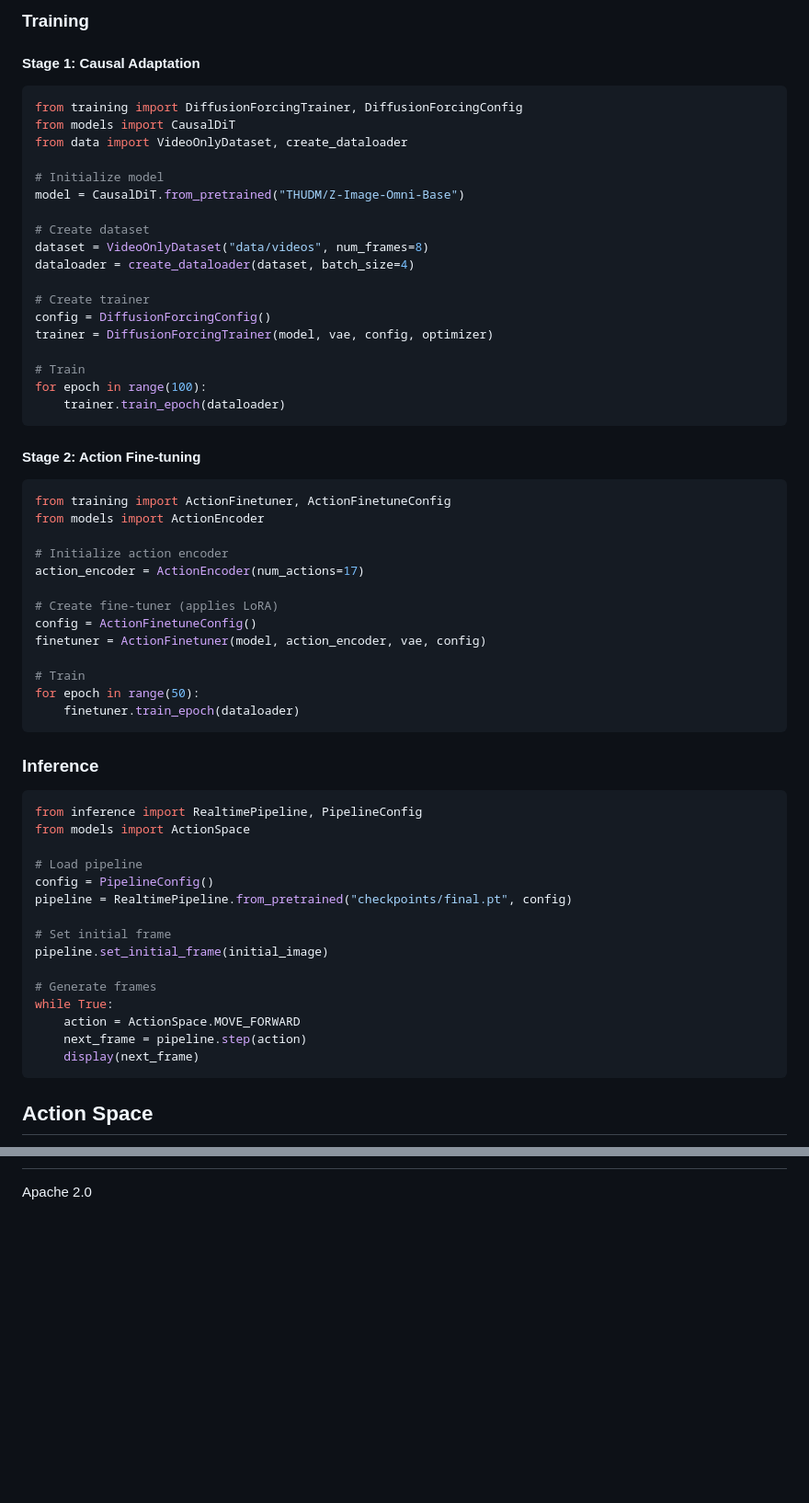
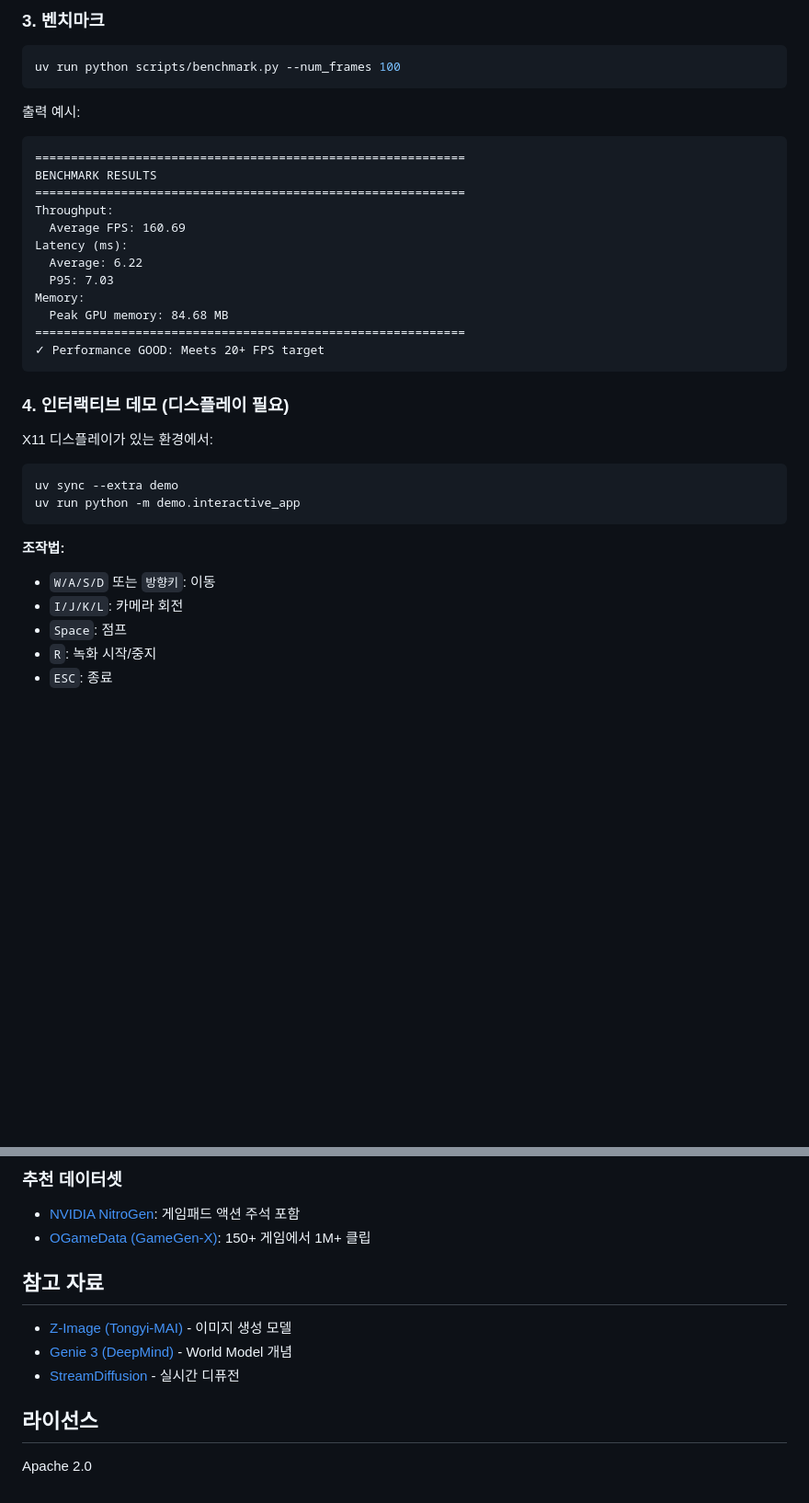
Before and after one commit to ugonfor/z-image-world, a Markdown page: README.md, 2 parts joined by grey strips. Shown at 92% size. Drawn GitHub-style; blank space fills up the shorter version.

````diff
--- a/README.md
+++ b/README.md
@@ -76,67 +85,39 @@ python -m demo.interactive_app
 ```
 
-### Training
+### 3. 벤치마크
 
-#### Stage 1: Causal Adaptation
-
-```python
-from training import DiffusionForcingTrainer, DiffusionForcingConfig
-from models import CausalDiT
-from data import VideoOnlyDataset, create_dataloader
-
-# Initialize model
-model = CausalDiT.from_pretrained("THUDM/Z-Image-Omni-Base")
-
-# Create dataset
-dataset = VideoOnlyDataset("data/videos", num_frames=8)
-dataloader = create_dataloader(dataset, batch_size=4)
-
-# Create trainer
-config = DiffusionForcingConfig()
-trainer = DiffusionForcingTrainer(model, vae, config, optimizer)
-
-# Train
-for epoch in range(100):
-    trainer.train_epoch(dataloader)
+```bash
+uv run python scripts/benchmark.py --num_frames 100
 ```
 
-#### Stage 2: Action Fine-tuning
-
-```python
-from training import ActionFinetuner, ActionFinetuneConfig
-from models import ActionEncoder
-
-# Initialize action encoder
-action_encoder = ActionEncoder(num_actions=17)
-
-# Create fine-tuner (applies LoRA)
-config = ActionFinetuneConfig()
-finetuner = ActionFinetuner(model, action_encoder, vae, config)
-
-# Train
-for epoch in range(50):
-    finetuner.train_epoch(dataloader)
+출력 예시:
+```
+============================================================
+BENCHMARK RESULTS
+============================================================
+Throughput:
+  Average FPS: 160.69
+Latency (ms):
+  Average: 6.22
+  P95: 7.03
+Memory:
+  Peak GPU memory: 84.68 MB
+============================================================
+✓ Performance GOOD: Meets 20+ FPS target
 ```
 
-### Inference
+### 4. 인터랙티브 데모 (디스플레이 필요)
 
-```python
-from inference import RealtimePipeline, PipelineConfig
-from models import ActionSpace
-
-# Load pipeline
-config = PipelineConfig()
-pipeline = RealtimePipeline.from_pretrained("checkpoints/final.pt", config)
-
-# Set initial frame
-pipeline.set_initial_frame(initial_image)
-
-# Generate frames
-while True:
-    action = ActionSpace.MOVE_FORWARD
-    next_frame = pipeline.step(action)
-    display(next_frame)
+X11 디스플레이가 있는 환경에서:
+```bash
+uv sync --extra demo
+uv run python -m demo.interactive_app
 ```
 
-## Action Space
+**조작법:**
+- `W/A/S/D` 또는 `방향키`: 이동
+- `I/J/K/L`: 카메라 회전
+- `Space`: 점프
+- `R`: 녹화 시작/중지
+- `ESC`: 종료
 
@@ -217,2 +204,13 @@ Recommended datasets for game-like environments:
+### 추천 데이터셋
+- [NVIDIA NitroGen](https://huggingface.co/datasets/nvidia/NitroGen): 게임패드 액션 주석 포함
+- [OGameData (GameGen-X)](https://github.com/GameGen-X/GameGen-X): 150+ 게임에서 1M+ 클립
+
+## 참고 자료
+
+- [Z-Image (Tongyi-MAI)](https://github.com/Tongyi-MAI/Z-Image) - 이미지 생성 모델
+- [Genie 3 (DeepMind)](https://deepmind.google/discover/blog/genie-2-a-large-scale-foundation-world-model/) - World Model 개념
+- [StreamDiffusion](https://github.com/cumulo-autumn/StreamDiffusion) - 실시간 디퓨전
+
+## 라이선스
 
 Apache 2.0
````
Also changed, not shown: other parts of README.md (+133 -118 lines).
